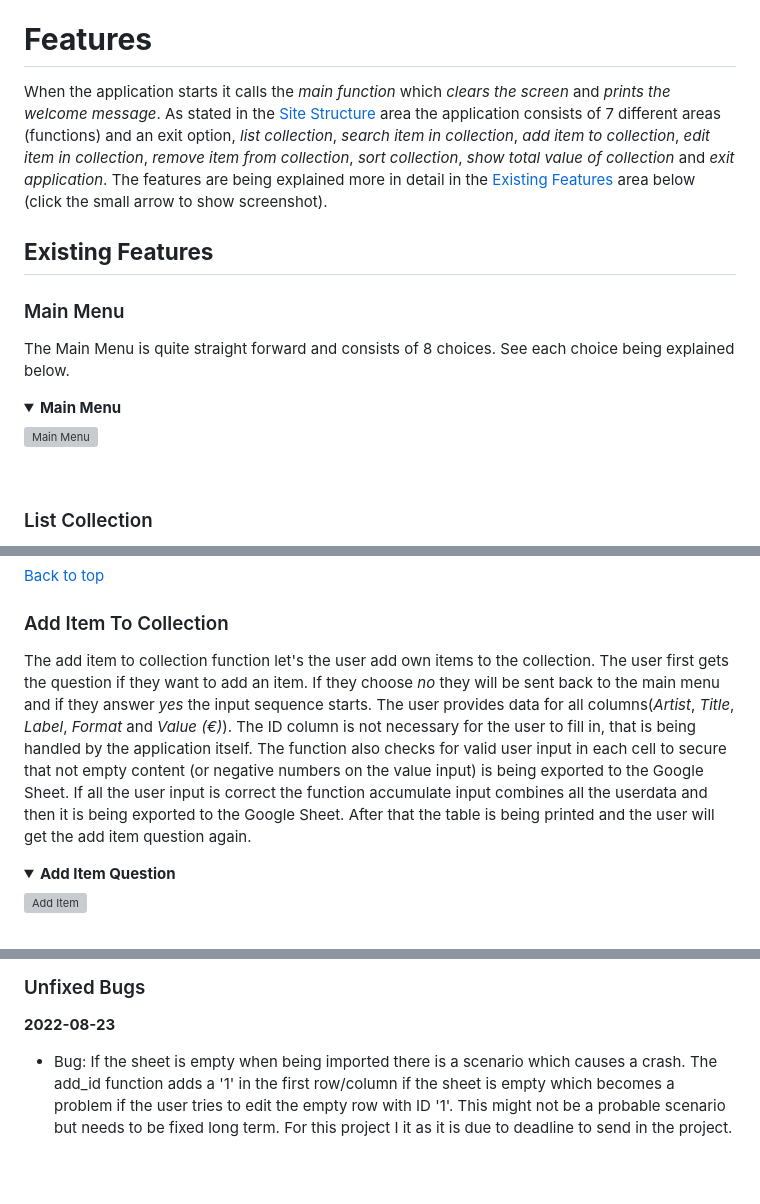
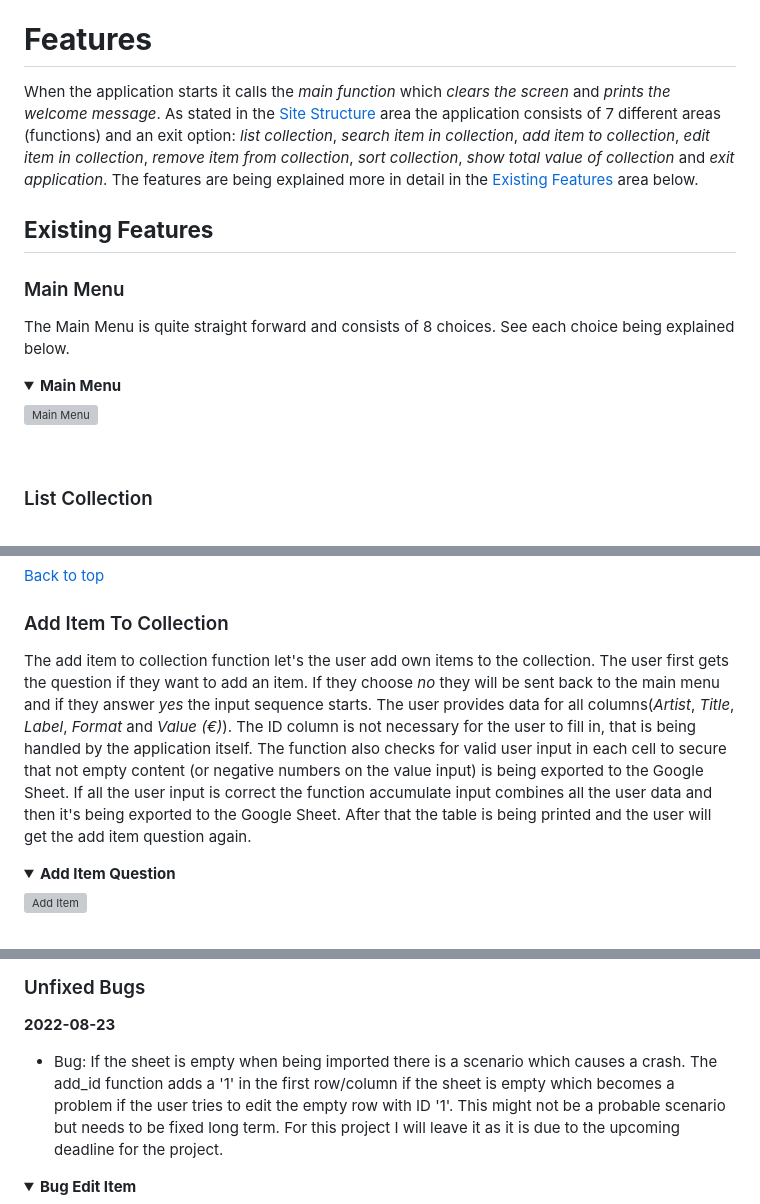
Before and after one commit to worldofmarcus/project-portfolio-3, a Markdown page: README.md, 3 parts joined by grey strips. GitHub-like rendering; folded sections open; blank space fills up the shorter version; grey boxes are pictures that could not be loaded.

```diff
--- a/README.md
+++ b/README.md
@@ -124,7 +138,7 @@ No specific typography is being used in the application. The font is just the st
 [Back to top](<#table-of-content>)
 
 # **Features**
-When the application starts it calls the *main function* which *clears the screen* and  *prints the welcome message*. As stated in the [Site Structure](<#site-structure>) area the application consists of 7 different areas (functions) and an exit option, *list collection*, *search item in collection*, *add item to collection*, *edit item in collection*, *remove item from collection*, *sort collection*, *show total value of collection* and *exit application*. The features are being explained more in detail in the [Existing Features](<existing-features>) area below (click the small arrow to show screenshot).
+When the application starts it calls the *main function* which *clears the screen* and  *prints the welcome message*. As stated in the [Site Structure](<#site-structure>) area the application consists of 7 different areas (functions) and an exit option: *list collection*, *search item in collection*, *add item to collection*, *edit item in collection*, *remove item from collection*, *sort collection*, *show total value of collection* and *exit application*. The features are being explained more in detail in the [Existing Features](<existing-features>) area below.
 
 ## **Existing Features**
 
@@ -135,8 +149,6 @@ The Main Menu is quite straight forward and consists of 8 choices. See each choi
 
 ![Main Menu](readme/assets/images/main_menu.png)
 </details><br/>
-
-
 
 ### List Collection
 The list collection function simply lists the music collection by retrieving all data from the Google Sheet 'collection'. Before listing the collection the function *add id* is being called to add an numeric ID to each row in the first column in the sheet. This needs to be done to make sure that every item has an ID so that the other functions in the application can keep track on the items in the collection. When the adding of the ID:s are done the *create table* function is being called to plot out the table columns and rows. The table functionality is a part of the [Rich](https://rich.readthedocs.io/en/stable/introduction.html) Python library. When the list is being fetched from the Google Sheet a progress indicator is being shown to the user.
@@ -172,7 +184,7 @@ The search item in collection function lets the user search for a specific item
 [Back to top](<#table-of-content>)
 
 ### Add Item To Collection
-The add item to collection function let's the user add own items to the collection. The user first gets the question if they want to add an item. If they choose *no* they will be sent back to the main menu and if they answer *yes* the input sequence starts. The user provides data for all columns(*Artist*, *Title*, *Label*, *Format* and *Value (€)*). The ID column is not necessary for the user to fill in, that is being handled by the application itself. The function also checks for valid user input in each cell to secure that not empty content (or negative numbers on the value input) is being exported to the Google Sheet. If all the user input is correct the function accumulate input combines all the userdata and then it is being exported to the Google Sheet. After that the table is being printed and the user will get the add item question again.
+The add item to collection function let's the user add own items to the collection. The user first gets the question if they want to add an item. If they choose *no* they will be sent back to the main menu and if they answer *yes* the input sequence starts. The user provides data for all columns(*Artist*, *Title*, *Label*, *Format* and *Value (€)*). The ID column is not necessary for the user to fill in, that is being handled by the application itself. The function also checks for valid user input in each cell to secure that not empty content (or negative numbers on the value input) is being exported to the Google Sheet. If all the user input is correct the function accumulate input combines all the user data and then it's being exported to the Google Sheet. After that the table is being printed and the user will get the add item question again.
 
 <details><summary><b>Add Item Question</b></summary>
 
@@ -407,7 +443,9 @@ Additional testing of the application was conducted by people outside of the sof
 ### Unfixed Bugs
 
 **2022-08-23**
-* Bug: If the sheet is empty when being imported there is a scenario which causes a crash. The add_id function adds a '1' in the first row/column if the sheet is empty which becomes a problem if the user tries to edit the empty row with ID '1'. This might not be a probable scenario but needs to be fixed long term. For this project I it as it is due to deadline to send in the project.
+* Bug: If the sheet is empty when being imported there is a scenario which causes a crash. The add_id function adds a '1' in the first row/column if the sheet is empty which becomes a problem if the user tries to edit the empty row with ID '1'. This might not be a probable scenario but needs to be fixed long term. For this project I will leave it as it is due to the upcoming deadline for the project.
+
+<details><summary><b>Bug Edit Item</b></summary>
 
 ![Bug Edit Item](readme/assets/images/bug_edit_item_1_2.png)
 
```
Also changed, not shown: other parts of README.md (+66 -21 lines), readme/assets/images/exit_application.png.
